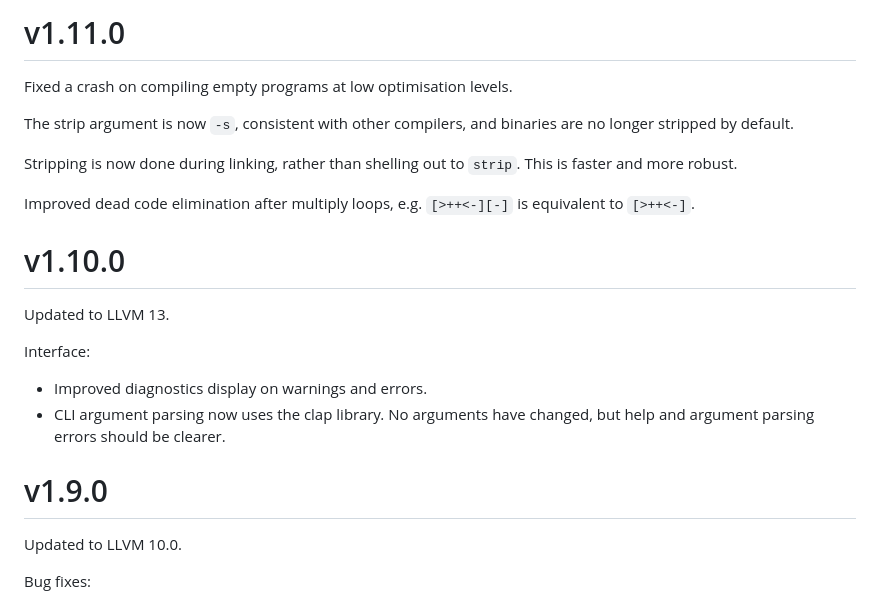
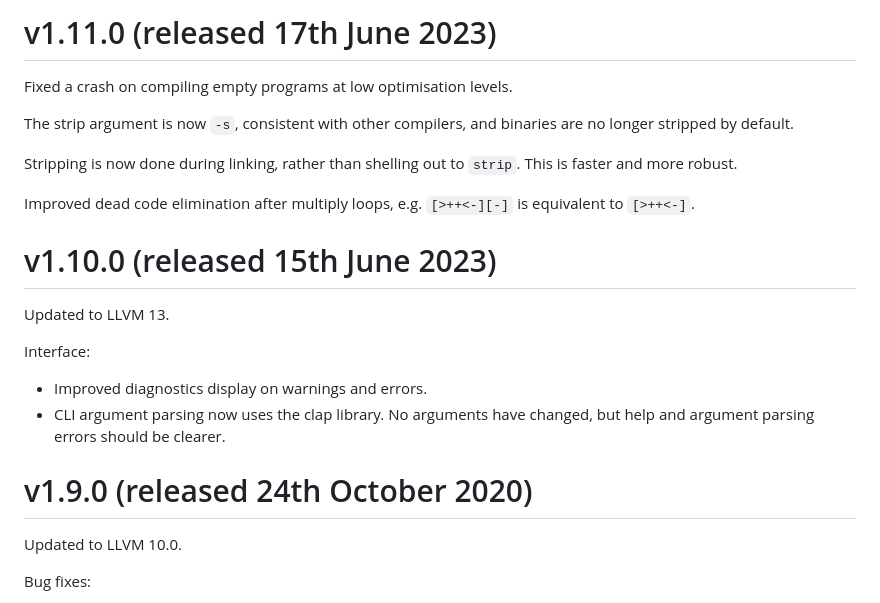
Before and after one commit to Wilfred/bfc, a Markdown page: CHANGELOG.md, the part around the change. Rendered like a GitHub page.

```diff
--- a/CHANGELOG.md
+++ b/CHANGELOG.md
@@ -1,4 +1,4 @@
-# v1.11.0
+# v1.11.0 (released 17th June 2023)
 
 Fixed a crash on compiling empty programs at low optimisation levels.
 
@@ -11,7 +11,7 @@ Stripping is now done during linking, rather than shelling out to
 Improved dead code elimination after multiply loops, e.g. `[>++<-][-]`
 is equivalent to `[>++<-]`.
 
-# v1.10.0
+# v1.10.0 (released 15th June 2023)
 
 Updated to LLVM 13.
 
@@ -21,7 +21,7 @@ Interface:
 * CLI argument parsing now uses the clap library. No arguments have
   changed, but help and argument parsing errors should be clearer.
 
-# v1.9.0
+# v1.9.0 (released 24th October 2020)
 
 Updated to LLVM 10.0.
 
```
Also changed, not shown: docs/changelog.md (+23 -3 lines).
